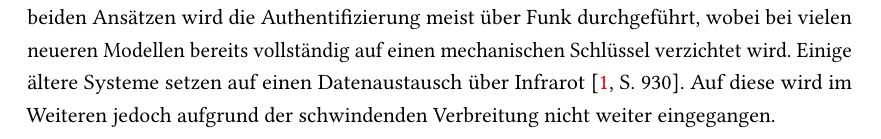
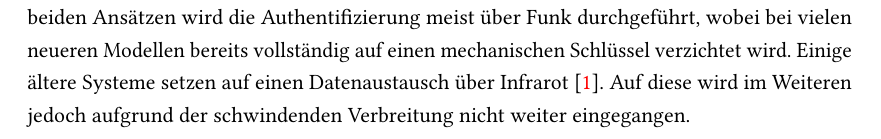
Before and after one commit to ChiefGokhlayeh/kn, a LaTeX thesis (main.tex, which reads chapters/introduction.tex): part of page 7 of 14, cut so that both start at the same text. Compiled offline with pdfLaTeX.

Commit message:
Remove page number on paper cite

```diff
--- a/chapters/introduction.tex
+++ b/chapters/introduction.tex
@@ -1,7 +1,7 @@
 % !TeX root = ../main.tex
 \chapter{Einführung}
 
-\foreignlanguage{english}{Keyless-Entry} Systeme ermöglichen das kontaktlose Entsperren von Fahrzeugen ohne mechanischen Schlüssel. Im Automobilbereich seit langer Zeit verbreitet sind \gls{rke} und \gls{pkes} Systeme. In beiden Ansätzen wird die Authentifizierung meist über Funk durchgeführt, wobei bei vielen neueren Modellen bereits vollständig auf einen mechanischen Schlüssel verzichtet wird. Einige ältere Systeme setzen auf einen Datenaustausch über Infrarot~\cite[S.\ 930]{Garcia2016}. Auf diese wird im Weiteren jedoch aufgrund der schwindenden Verbreitung nicht weiter eingegangen.
+\foreignlanguage{english}{Keyless-Entry} Systeme ermöglichen das kontaktlose Entsperren von Fahrzeugen ohne mechanischen Schlüssel. Im Automobilbereich seit langer Zeit verbreitet sind \gls{rke} und \gls{pkes} Systeme. In beiden Ansätzen wird die Authentifizierung meist über Funk durchgeführt, wobei bei vielen neueren Modellen bereits vollständig auf einen mechanischen Schlüssel verzichtet wird. Einige ältere Systeme setzen auf einen Datenaustausch über Infrarot~\cite{Garcia2016}. Auf diese wird im Weiteren jedoch aufgrund der schwindenden Verbreitung nicht weiter eingegangen.
 
 Bei \gls{rke} initiiert der Nutzer die Authentifizierung aktiv, z.\,B.\@ per Knopfdruck auf dem Fahrzeugschlüssel. Das Funkmodul im Schlüssel sendet daraufhin eine authentifizierte Anweisung an das entsprechende Steuergerät im Fahrzeug. Nur bei erfolgreicher Authentifizierung schaltet das Auto die Türen frei. \gls{pkes} hingegen erfordert keine Involvierung des Nutzers. Die Fahrzeugtüren werden bei Annäherung des Schlüssels an das Fahrzeug und erfolgreicher Authentifizierung automatisch freigeschaltet. Neben dem Zugang zum Fahrzeug kann auch der Motorstart an die Präsenz eines Schlüssels gekoppelt werden. Nur, wenn sich der Schlüssel innerhalb des Fahrzeugs befindet erlaubt die elektronische Wegfahrsperre den Start des Motors. Zur Umsetzung dieser Funktion kommen \gls{rfid} und \gls{nfc} Techniken zur Anwendung~\cite{Rainer2010}, die separat zu den Techniken von \foreignlanguage{english}{Keyless-Entry} zu betrachten sind.
 
```
